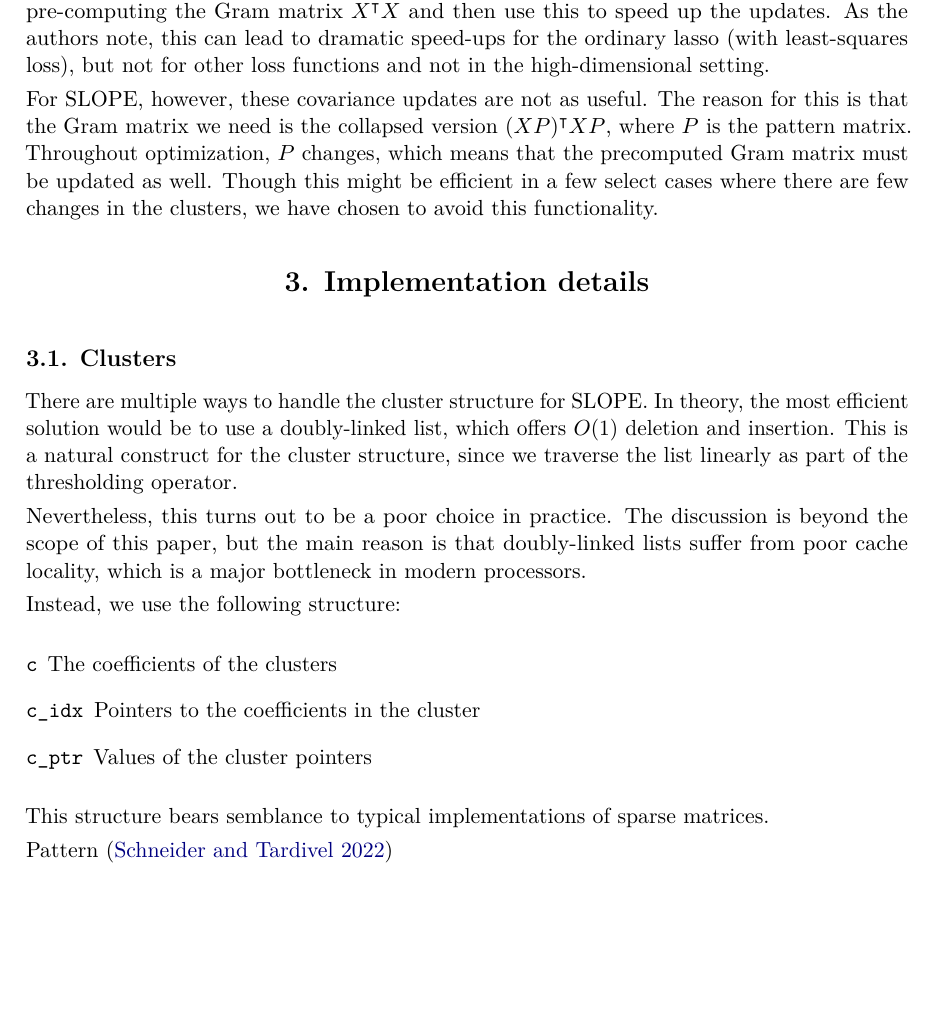
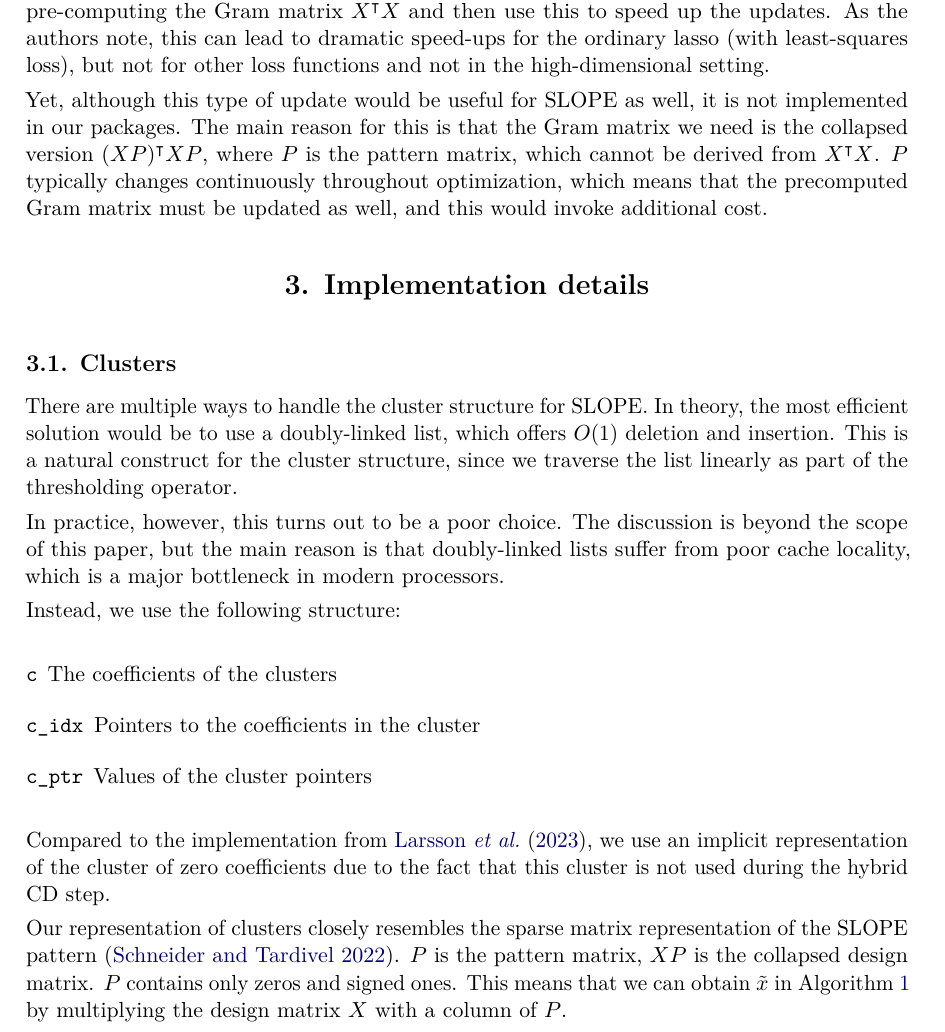
Before and after one commit to jolars/slope-package-paper, a LaTeX document (main.tex): part of page 7 of 18 before the commit and part of page 7 of 19 after it, cut so that both start at the same text, the shorter picture padded with empty space. Compiled offline with pdfLaTeX.

Commit message:
feat: strip some sections, rewrite cluster part

```diff
--- a/main.tex
+++ b/main.tex
@@ -477,18 +473,18 @@ speed up the updates. As the authors note, this can lead to dramatic speed-ups
 for the ordinary lasso (with least-squares loss), but not for other loss
 functions and not in the high-dimensional setting.
 
-For SLOPE, however, these covariance updates are not as useful. The
-reason for this is that the Gram matrix we need is the collapsed
-version \((XP)^\intercal XP\), where \(P\) is the pattern matrix.
-Throughout optimization, \(P\) changes, which means that the
-precomputed Gram matrix must be updated as well. Though this
-might be efficient in a few select cases where there are few
-changes in the clusters, we have chosen to avoid this
-functionality.
+Yet, although this type of update would be useful for SLOPE as well, it is not
+implemented in our packages. The main reason for this is that the Gram matrix
+we need is the collapsed version \((XP)^\intercal XP\), where \(P\) is the
+pattern matrix, which cannot be derived from \(X^\intercal X\). \(P\) typically
+changes continuously throughout optimization, which means that the precomputed
+Gram matrix must be updated as well, and this would invoke additional cost.
 
 \section{Implementation details}
+\label{sec:implementation-details}
 
 \subsection{Clusters}
+\label{sec:clusters}
 
 There are multiple ways to handle the cluster structure for SLOPE.
 In theory, the most efficient solution would be to use a
@@ -496,7 +492,7 @@ doubly-linked list, which offers \(O(1)\) deletion and insertion.
 This is a natural construct for the cluster structure, since we
 traverse the list linearly as part of the thresholding operator.
 
-Nevertheless, this turns out to be a poor choice in practice.
+In practice, however, this turns out to be a poor choice.
 The discussion is beyond the scope of this paper, but the main
 reason is that doubly-linked lists suffer from poor cache
 locality, which is a major bottleneck in modern processors.
@@ -509,10 +505,16 @@ Instead, we use the following structure:
   \item[\code{c\_ptr}] Values of the cluster pointers
 \end{description}
 
-This structure bears semblance to typical implementations of
-sparse matrices.
+Compared to the implementation from \citet{larsson2023}, we use
+an implicit representation of the cluster of zero coefficients due to
+the fact that this cluster is not used during the hybrid CD step.
 
-Pattern~\citep{schneider2022}
+Our representation of clusters closely resembles the sparse matrix
+representation of the SLOPE pattern~\citep{schneider2022}. \(P\) is the pattern
+matrix, \(X P\) is the collapsed design matrix. \(P\) contains only
+zeros and signed ones. This means that we can obtain \(\tilde{x}\) in
+\Cref{alg:hybrid} by multiplying the design matrix \(X\) with
+a column of \(P\).
 
 \subsection{Thresholding operator}
 
```
Also changed, not shown: main.tex (25 more changed lines).
